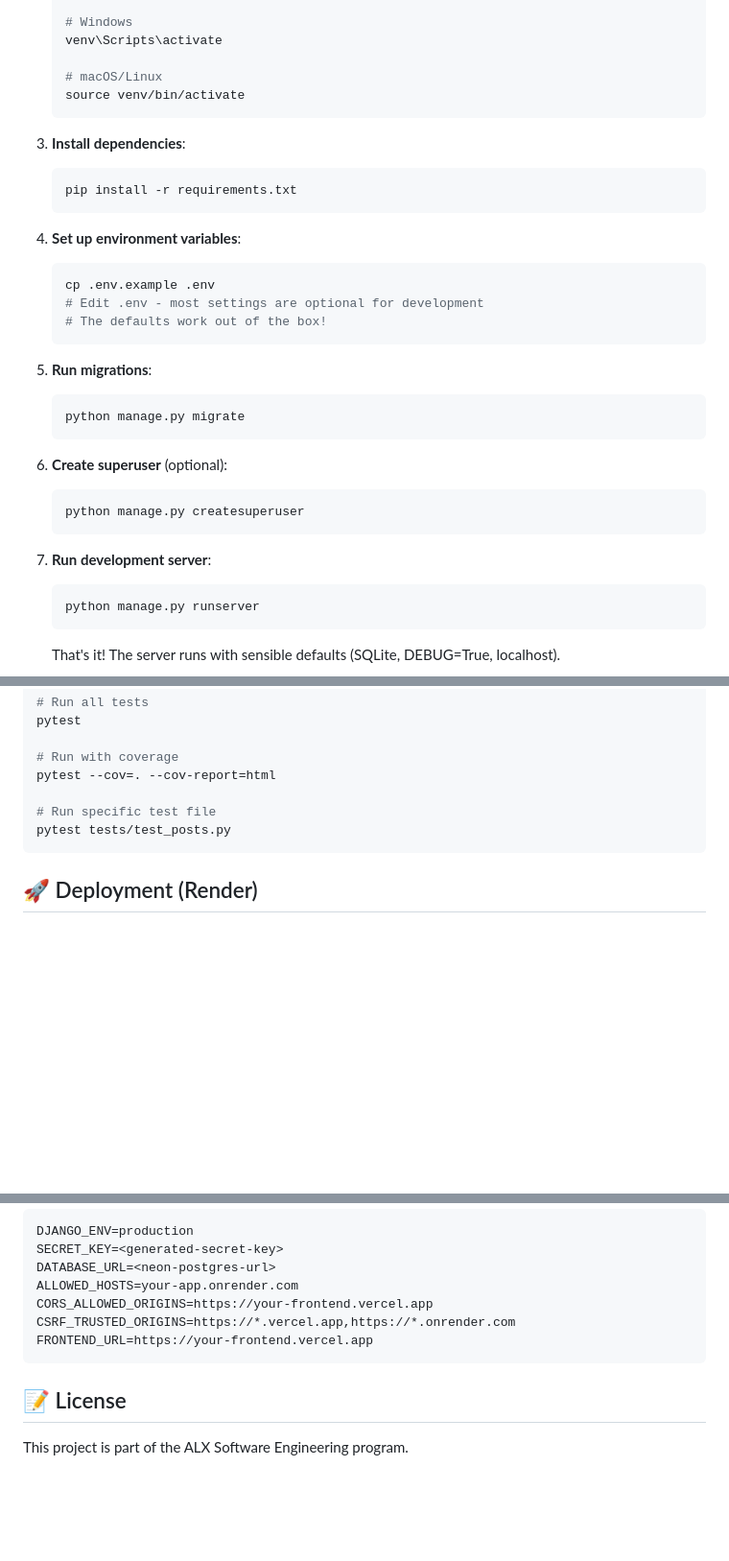
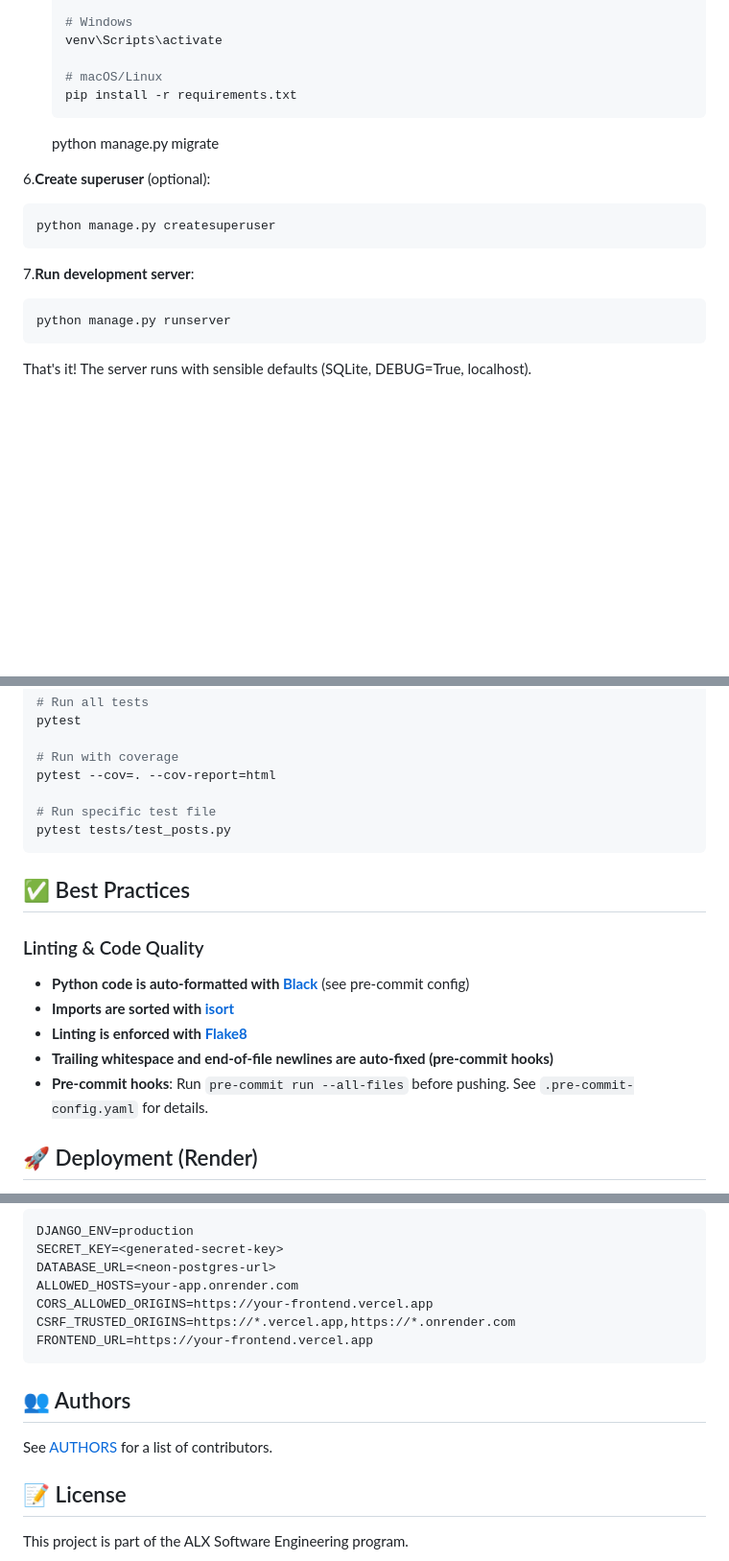
Before and after one commit to LewisMagangi/alx-project-nexus, a Markdown page: backend/README.md, 3 parts joined by grey strips. Shown at 96% size. Drawn GitHub-style; blank space fills up the shorter version.

````diff
--- a/backend/README.md
+++ b/backend/README.md
@@ -66,36 +66,18 @@ backend/
    venv\Scripts\activate
 
    # macOS/Linux
-   source venv/bin/activate
-   ```
-
-3. **Install dependencies**:
-
-   ```bash
    pip install -r requirements.txt
    ```
 
-4. **Set up environment variables**:
+   python manage.py migrate
 
-   ```bash
-   cp .env.example .env
-   # Edit .env - most settings are optional for development
-   # The defaults work out of the box!
-   ```
-
-5. **Run migrations**:
-
-   ```bash
-   python manage.py migrate
-   ```
-
-6. **Create superuser** (optional):
+6.**Create superuser** (optional):
 
    ```bash
    python manage.py createsuperuser
    ```
 
-7. **Run development server**:
+7.**Run development server**:
 
    ```bash
    python manage.py runserver
@@ -244,6 +226,16 @@ pytest --cov=. --cov-report=html
 pytest tests/test_posts.py
 ```
 
+## ✅ Best Practices
+
+### Linting & Code Quality
+
+- **Python code is auto-formatted with [Black](https://black.readthedocs.io/en/stable/)** (see pre-commit config)
+- **Imports are sorted with [isort](https://pycqa.github.io/isort/)**
+- **Linting is enforced with [Flake8](https://flake8.pycqa.org/en/latest/)**
+- **Trailing whitespace and end-of-file newlines are auto-fixed (pre-commit hooks)**
+- **Pre-commit hooks**: Run `pre-commit run --all-files` before pushing. See `.pre-commit-config.yaml` for details.
+
 ## 🚀 Deployment (Render)
 
 1. **Create new Web Service** on Render
@@ -330,6 +322,10 @@ CSRF_TRUSTED_ORIGINS=https://*.vercel.app,https://*.onrender.com
 FRONTEND_URL=https://your-frontend.vercel.app
 ```
 
+## 👥 Authors
+
+See [AUTHORS](../AUTHORS) for a list of contributors.
+
 ## 📝 License
 
 This project is part of the ALX Software Engineering program.
````
Also changed, not shown: frontend/README.md (+18 -0 lines).
